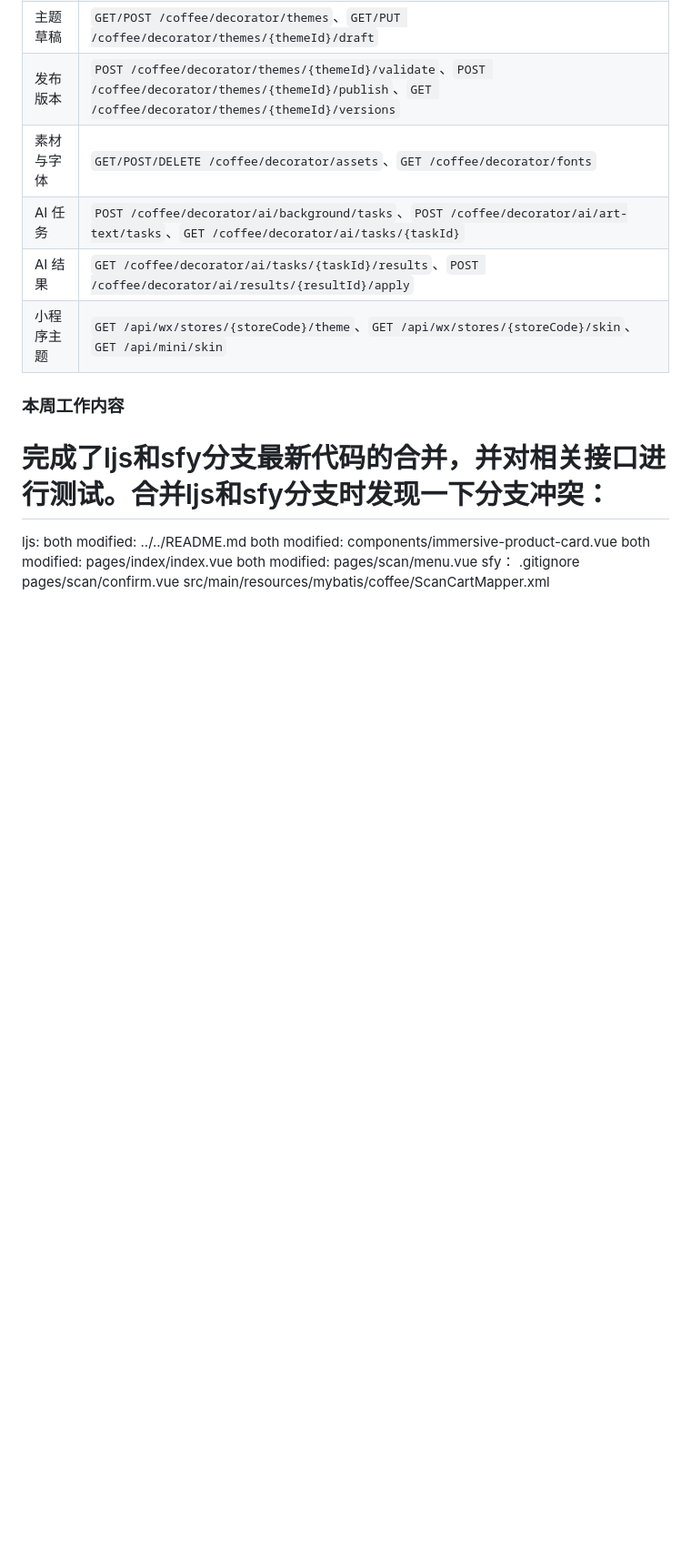
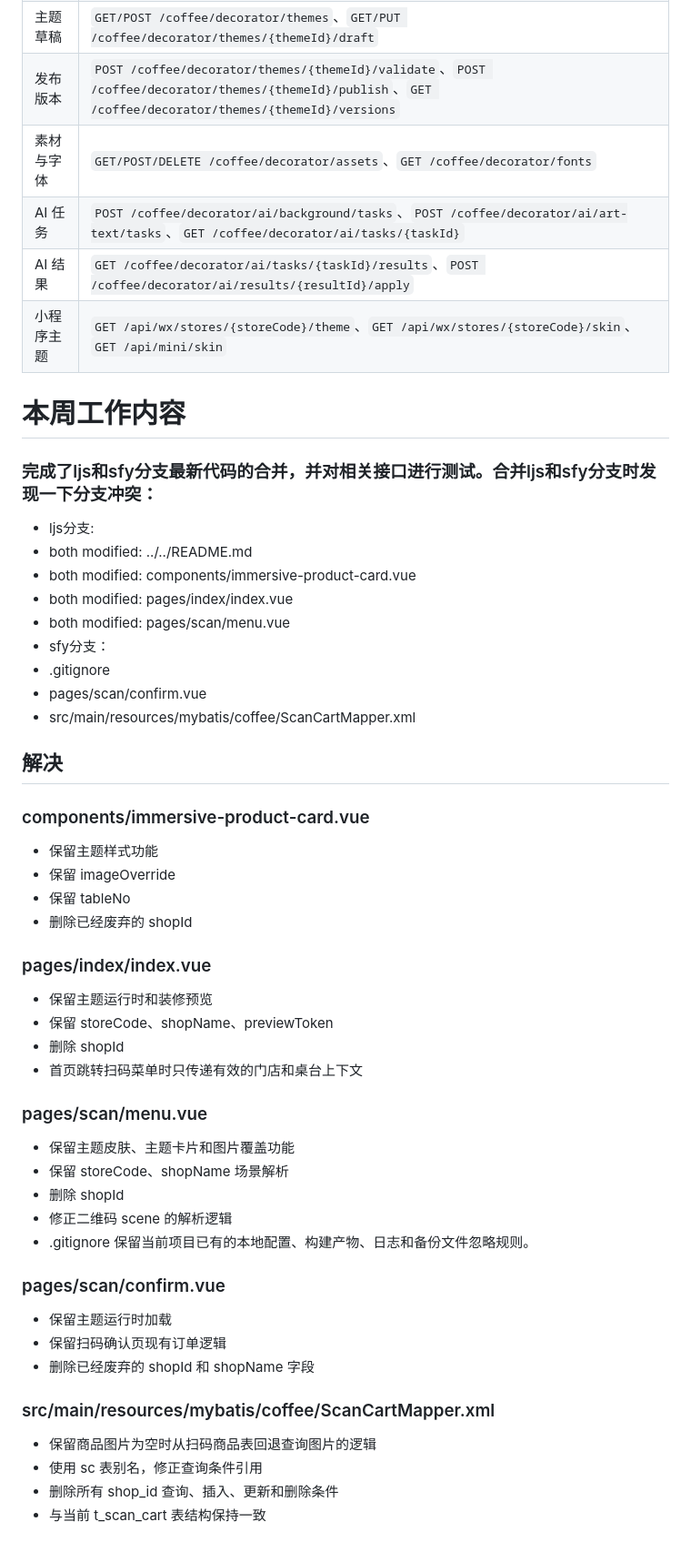
Before and after one commit to 18385828568ljs-del/coffee, a Markdown page: README.md, the part around the change. Shown at 91% size. Rendered like a GitHub page; blank space fills up the shorter version.

```diff
--- a/README.md
+++ b/README.md
@@ -196,14 +196,41 @@ npm run dev:h5
 | AI 结果 | `GET /coffee/decorator/ai/tasks/{taskId}/results`、`POST /coffee/decorator/ai/results/{resultId}/apply` |
 | 小程序主题 | `GET /api/wx/stores/{storeCode}/theme`、`GET /api/wx/stores/{storeCode}/skin`、`GET /api/mini/skin` |
 
-### 本周工作内容
-# 完成了ljs和sfy分支最新代码的合并，并对相关接口进行测试。合并ljs和sfy分支时发现一下分支冲突：
-ljs:
-both modified:   ../../README.md
-both modified:   components/immersive-product-card.vue
-both modified:   pages/index/index.vue
-both modified:   pages/scan/menu.vue
-sfy：
-.gitignore
-pages/scan/confirm.vue
-src/main/resources/mybatis/coffee/ScanCartMapper.xml
+# 本周工作内容
+### 完成了ljs和sfy分支最新代码的合并，并对相关接口进行测试。合并ljs和sfy分支时发现一下分支冲突：
+- ljs分支:
+- both modified:   ../../README.md
+- both modified:   components/immersive-product-card.vue
+- both modified:   pages/index/index.vue
+- both modified:   pages/scan/menu.vue
+- sfy分支：
+- .gitignore
+- pages/scan/confirm.vue
+- src/main/resources/mybatis/coffee/ScanCartMapper.xml
+## 解决
+### components/immersive-product-card.vue
+- 保留主题样式功能
+- 保留 imageOverride
+- 保留 tableNo
+- 删除已经废弃的 shopId
+### pages/index/index.vue
+- 保留主题运行时和装修预览
+- 保留 storeCode、shopName、previewToken
+- 删除 shopId
+- 首页跳转扫码菜单时只传递有效的门店和桌台上下文
+### pages/scan/menu.vue
+- 保留主题皮肤、主题卡片和图片覆盖功能
+- 保留 storeCode、shopName 场景解析
+- 删除 shopId
+- 修正二维码 scene 的解析逻辑
+- .gitignore
+保留当前项目已有的本地配置、构建产物、日志和备份文件忽略规则。
+### pages/scan/confirm.vue
+- 保留主题运行时加载
+- 保留扫码确认页现有订单逻辑
+- 删除已经废弃的 shopId 和 shopName 字段
+### src/main/resources/mybatis/coffee/ScanCartMapper.xml
+- 保留商品图片为空时从扫码商品表回退查询图片的逻辑
+- 使用 sc 表别名，修正查询条件引用
+- 删除所有 shop_id 查询、插入、更新和删除条件
+- 与当前 t_scan_cart 表结构保持一致
```
